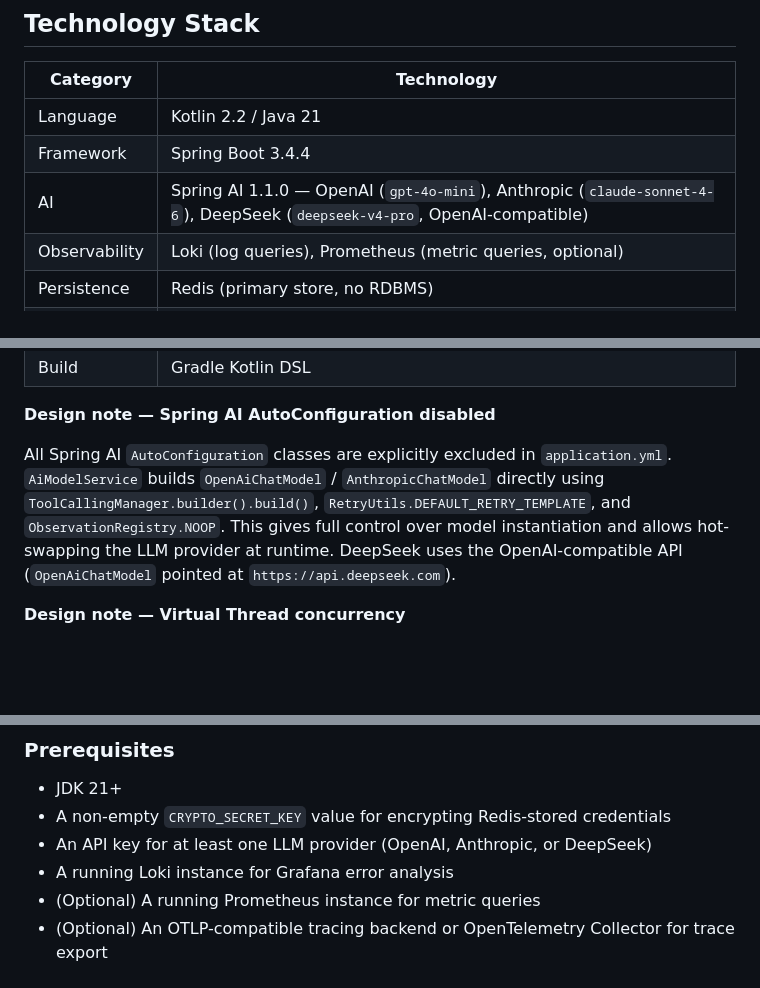
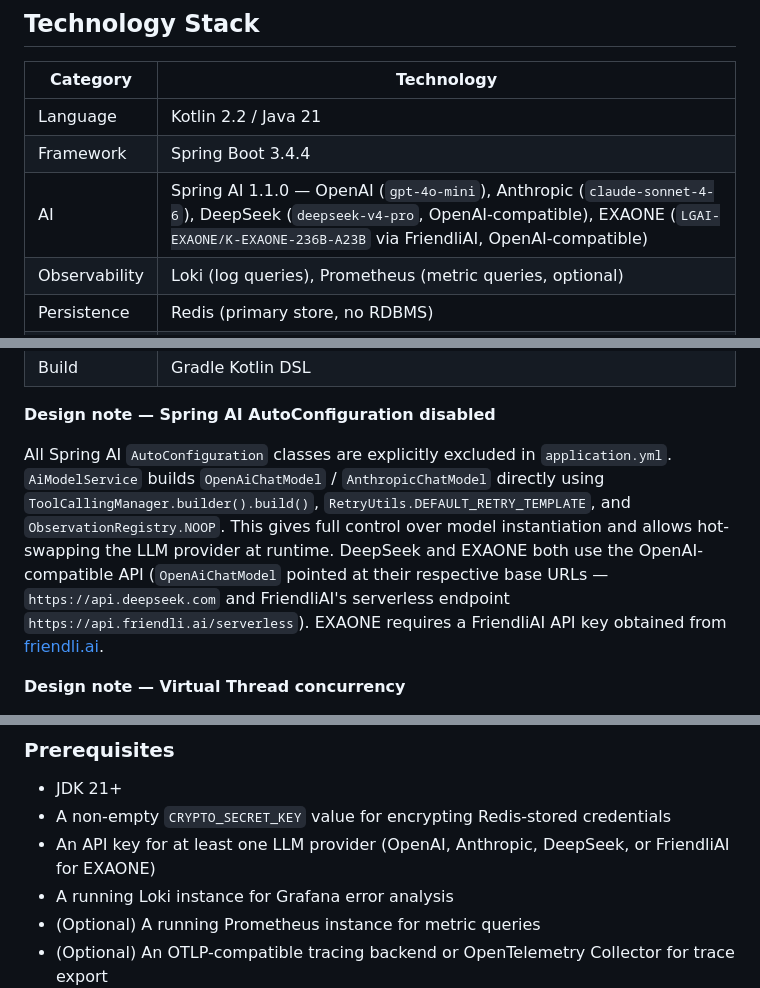
Before and after one commit to lyvius2/spring-ai-ops, a Markdown page: README.md, 3 parts joined by grey strips. Drawn GitHub-style; blank space fills up the shorter version.

```diff
--- a/README.md
+++ b/README.md
@@ -391,7 +392,7 @@ POST /webhook/grafana[/{application}]
 |---|---|
 | Language | Kotlin 2.2 / Java 21 |
 | Framework | Spring Boot 3.4.4 |
-| AI | Spring AI 1.1.0 — OpenAI (`gpt-4o-mini`), Anthropic (`claude-sonnet-4-6`), DeepSeek (`deepseek-v4-pro`, OpenAI-compatible) |
+| AI | Spring AI 1.1.0 — OpenAI (`gpt-4o-mini`), Anthropic (`claude-sonnet-4-6`), DeepSeek (`deepseek-v4-pro`, OpenAI-compatible), EXAONE (`LGAI-EXAONE/K-EXAONE-236B-A23B` via FriendliAI, OpenAI-compatible) |
 | Observability | Loki (log queries), Prometheus (metric queries, optional) |
 | Persistence | Redis (primary store, no RDBMS) |
 | Dev Redis | Embedded Redis (auto-start, no install needed) |
@@ -404,7 +405,7 @@ POST /webhook/grafana[/{application}]
 
 **Design note — Spring AI AutoConfiguration disabled**
 
-All Spring AI `AutoConfiguration` classes are explicitly excluded in `application.yml`. `AiModelService` builds `OpenAiChatModel` / `AnthropicChatModel` directly using `ToolCallingManager.builder().build()`, `RetryUtils.DEFAULT_RETRY_TEMPLATE`, and `ObservationRegistry.NOOP`. This gives full control over model instantiation and allows hot-swapping the LLM provider at runtime. DeepSeek uses the OpenAI-compatible API (`OpenAiChatModel` pointed at `https://api.deepseek.com`).
+All Spring AI `AutoConfiguration` classes are explicitly excluded in `application.yml`. `AiModelService` builds `OpenAiChatModel` / `AnthropicChatModel` directly using `ToolCallingManager.builder().build()`, `RetryUtils.DEFAULT_RETRY_TEMPLATE`, and `ObservationRegistry.NOOP`. This gives full control over model instantiation and allows hot-swapping the LLM provider at runtime. DeepSeek and EXAONE both use the OpenAI-compatible API (`OpenAiChatModel` pointed at their respective base URLs — `https://api.deepseek.com` and FriendliAI's serverless endpoint `https://api.friendli.ai/serverless`). EXAONE requires a FriendliAI API key obtained from [friendli.ai](https://friendli.ai).
 
 **Design note — Virtual Thread concurrency**
 
@@ -424,7 +425,7 @@ To avoid this, `resilience4j.timelimiter.configs.default.cancel-running-future`
 
 - JDK 21+
 - A non-empty `CRYPTO_SECRET_KEY` value for encrypting Redis-stored credentials
-- An API key for at least one LLM provider (OpenAI, Anthropic, or DeepSeek)
+- An API key for at least one LLM provider (OpenAI, Anthropic, DeepSeek, or FriendliAI for EXAONE)
 - A running Loki instance for Grafana error analysis
 - (Optional) A running Prometheus instance for metric queries
 - (Optional) An OTLP-compatible tracing backend or OpenTelemetry Collector for trace export
```
Also changed, not shown: other parts of README.md (+8 -2 lines), README_KR.md (+9 -4 lines).
